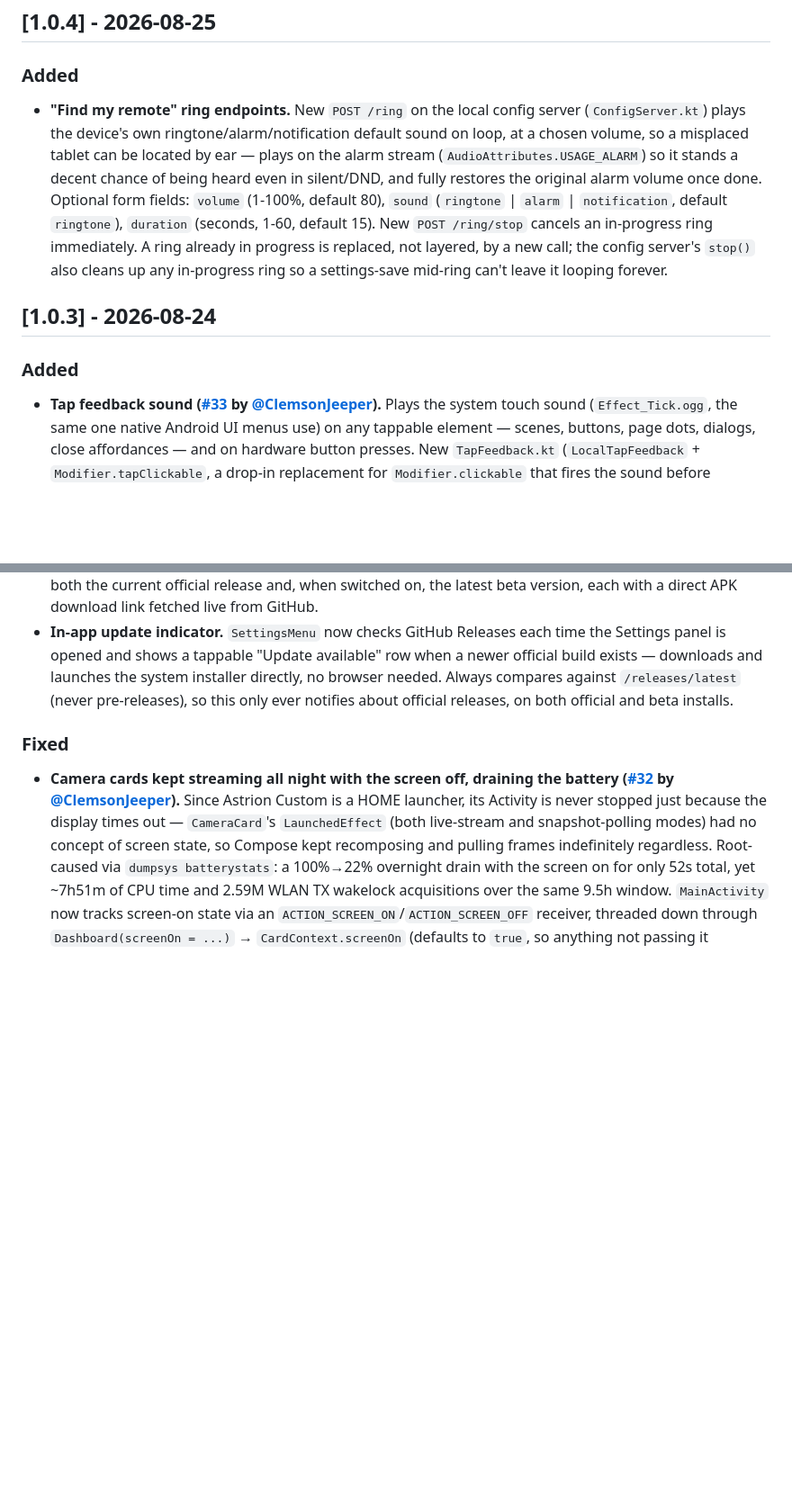
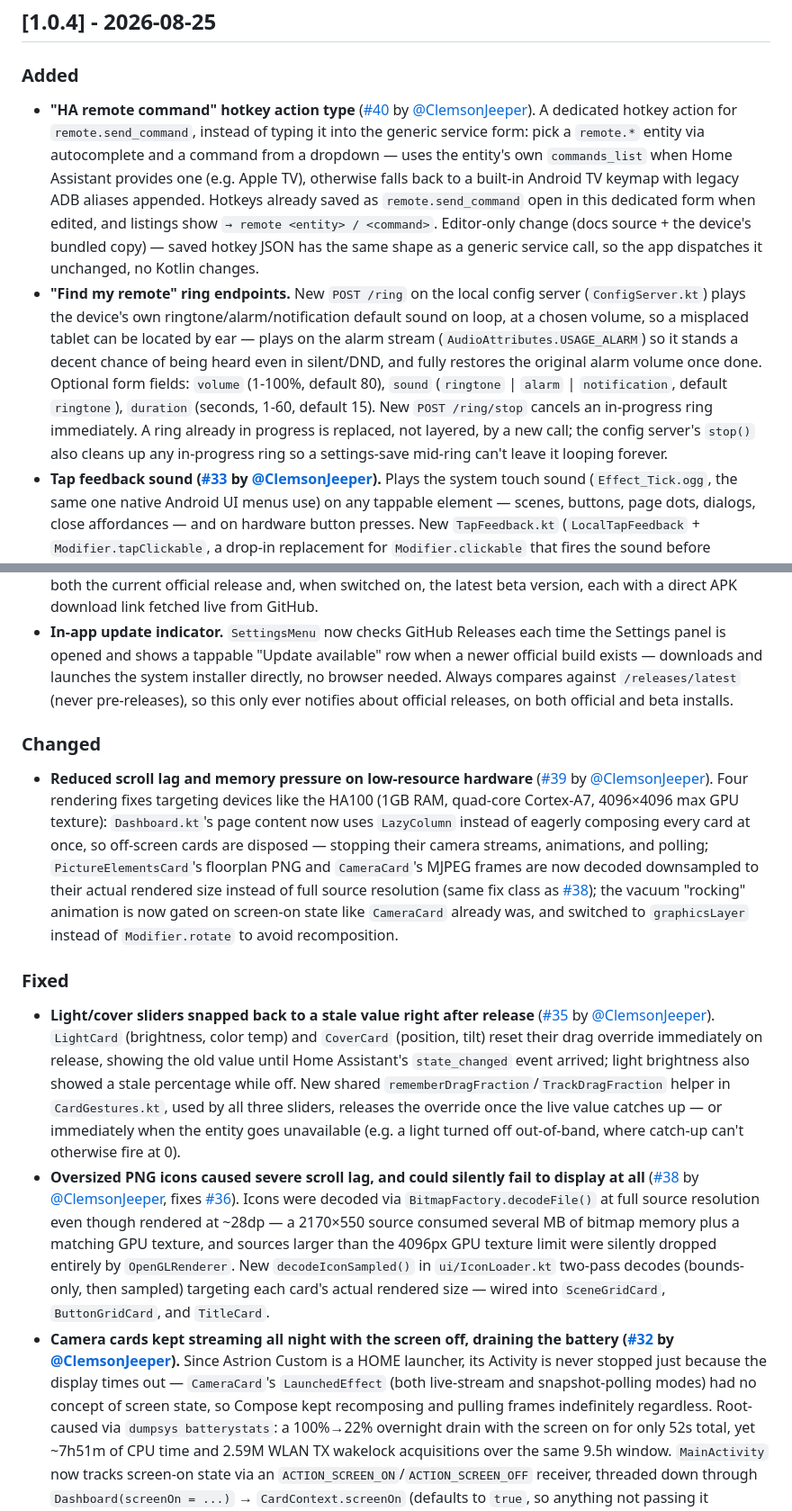
Before and after one commit to ClemsonJeeper/astrion-custom-dashboard, a Markdown page: CHANGELOG.md, 2 parts joined by grey strips. Shown at 90% size. Rendered like a GitHub page; blank space fills up the shorter version.

Commit message:
chore(release): v1.0.4

```diff
--- a/CHANGELOG.md
+++ b/CHANGELOG.md
@@ -7,18 +7,20 @@ Format based on [Keep a Changelog](https://keepachangelog.com/en/1.1.0/).
 
 ### Added
 
+- **"HA remote command" hotkey action type** ([#40](../../pull/40) by [@ClemsonJeeper](https://github.com/ClemsonJeeper)). A dedicated hotkey action for `remote.send_command`, instead of typing it into the generic service form: pick a `remote.*` entity via autocomplete and a command from a dropdown — uses the entity's own `commands_list` when Home Assistant provides one (e.g. Apple TV), otherwise falls back to a built-in Android TV keymap with legacy ADB aliases appended. Hotkeys already saved as `remote.send_command` open in this dedicated form when edited, and listings show `→ remote <entity> / <command>`. Editor-only change (docs source + the device's bundled copy) — saved hotkey JSON has the same shape as a generic service call, so the app dispatches it unchanged, no Kotlin changes.
 - **"Find my remote" ring endpoints.** New `POST /ring` on the local config server (`ConfigServer.kt`) plays the device's own ringtone/alarm/notification default sound on loop, at a chosen volume, so a misplaced tablet can be located by ear — plays on the alarm stream (`AudioAttributes.USAGE_ALARM`) so it stands a decent chance of being heard even in silent/DND, and fully restores the original alarm volume once done. Optional form fields: `volume` (1-100%, default 80), `sound` (`ringtone` | `alarm` | `notification`, default `ringtone`), `duration` (seconds, 1-60, default 15). New `POST /ring/stop` cancels an in-progress ring immediately. A ring already in progress is replaced, not layered, by a new call; the config server's `stop()` also cleans up any in-progress ring so a settings-save mid-ring can't leave it looping forever.
-
-## [1.0.3] - 2026-08-24
-
-### Added
-
 - **Tap feedback sound ([#33](../../pull/33) by [@ClemsonJeeper](https://github.com/ClemsonJeeper)).** Plays the system touch sound (`Effect_Tick.ogg`, the same one native Android UI menus use) on any tappable element — scenes, buttons, page dots, dialogs, close affordances — and on hardware button presses. New `TapFeedback.kt` (`LocalTapFeedback` + `Modifier.tapClickable`, a drop-in replacement for `Modifier.clickable` that fires the sound before `onClick`), wired through `Dashboard.kt`/`MainActivity.kt`/`CardContext`. Toggleable via a new "Tap feedback" switch in the Settings panel (`SettingsMenu.kt`), on by default.
 - **Bêta locale (`dev-latest`).** New `push-beta.ps1` script publishes the current debug build straight from a local Android Studio build to a rolling GitHub pre-release (`dev-latest`), alongside pushing `dev` — no CI involved, avoids the debug-keystore instability a fresh CI runner would introduce between builds. `app/build.gradle.kts`'s `debug` build type now applies `applicationIdSuffix = ".debug"` and `versionNameSuffix = "-beta"`, so the beta installs as a separate app (`com.custom.astrion.debug`) alongside the official release — no signature conflict, no need to uninstall either one to test the other. New toggle switch in the web editor (`docs/index.html`, both on GitHub Pages and the device's own `/builder/`) shows both the current official release and, when switched on, the latest beta version, each with a direct APK download link fetched live from GitHub.
 - **In-app update indicator.** `SettingsMenu` now checks GitHub Releases each time the Settings panel is opened and shows a tappable "Update available" row when a newer official build exists — downloads and launches the system installer directly, no browser needed. Always compares against `/releases/latest` (never pre-releases), so this only ever notifies about official releases, on both official and beta installs.
 
+### Changed
+
+- **Reduced scroll lag and memory pressure on low-resource hardware** ([#39](../../pull/39) by [@ClemsonJeeper](https://github.com/ClemsonJeeper)). Four rendering fixes targeting devices like the HA100 (1GB RAM, quad-core Cortex-A7, 4096×4096 max GPU texture): `Dashboard.kt`'s page content now uses `LazyColumn` instead of eagerly composing every card at once, so off-screen cards are disposed — stopping their camera streams, animations, and polling; `PictureElementsCard`'s floorplan PNG and `CameraCard`'s MJPEG frames are now decoded downsampled to their actual rendered size instead of full source resolution (same fix class as [#38](../../pull/38)); the vacuum "rocking" animation is now gated on screen-on state like `CameraCard` already was, and switched to `graphicsLayer` instead of `Modifier.rotate` to avoid recomposition.
+
 ### Fixed
 
+- **Light/cover sliders snapped back to a stale value right after release** ([#35](../../pull/35) by [@ClemsonJeeper](https://github.com/ClemsonJeeper)). `LightCard` (brightness, color temp) and `CoverCard` (position, tilt) reset their drag override immediately on release, showing the old value until Home Assistant's `state_changed` event arrived; light brightness also showed a stale percentage while off. New shared `rememberDragFraction`/`TrackDragFraction` helper in `CardGestures.kt`, used by all three sliders, releases the override once the live value catches up — or immediately when the entity goes unavailable (e.g. a light turned off out-of-band, where catch-up can't otherwise fire at 0).
+- **Oversized PNG icons caused severe scroll lag, and could silently fail to display at all** ([#38](../../pull/38) by [@ClemsonJeeper](https://github.com/ClemsonJeeper), fixes [#36](../../issues/36)). Icons were decoded via `BitmapFactory.decodeFile()` at full source resolution even though rendered at ~28dp — a 2170×550 source consumed several MB of bitmap memory plus a matching GPU texture, and sources larger than the 4096px GPU texture limit were silently dropped entirely by `OpenGLRenderer`. New `decodeIconSampled()` in `ui/IconLoader.kt` two-pass decodes (bounds-only, then sampled) targeting each card's actual rendered size — wired into `SceneGridCard`, `ButtonGridCard`, and `TitleCard`.
 - **Camera cards kept streaming all night with the screen off, draining the battery ([#32](../../pull/32) by [@ClemsonJeeper](https://github.com/ClemsonJeeper)).** Since Astrion Custom is a HOME launcher, its Activity is never stopped just because the display times out — `CameraCard`'s `LaunchedEffect` (both live-stream and snapshot-polling modes) had no concept of screen state, so Compose kept recomposing and pulling frames indefinitely regardless. Root-caused via `dumpsys batterystats`: a 100%→22% overnight drain with the screen on for only 52s total, yet ~7h51m of CPU time and 2.59M WLAN TX wakelock acquisitions over the same 9.5h window. `MainActivity` now tracks screen-on state via an `ACTION_SCREEN_ON`/`ACTION_SCREEN_OFF` receiver, threaded down through `Dashboard(screenOn = ...)` → `CardContext.screenOn` (defaults to `true`, so anything not passing it explicitly is unaffected) → `CameraCard`'s `LaunchedEffect`, which now short-circuits to a no-op while the screen is off and leaves the last decoded frame in place so the card resumes showing something immediately on wake rather than flashing back to a placeholder.
 - **`media_player` progress bar frozen except right after pausing ([#12](../../issues/12) reported by [@dskudrin](https://github.com/dskudrin)).** `currentMediaPosition()` used `Instant.parse()` on `media_position_updated_at`, which only accepts a literal `Z` for UTC — Home Assistant reports a numeric offset instead (`...+00:00`), so parsing always threw and was silently swallowed, falling back to the raw static position forever. Now parsed with `OffsetDateTime.parse()`, which accepts both forms. Fixes the progress bar in both the full-variant card and the long-press detail dialog, which share this function.
 - **Progress bar not rebasing after a seek.** The per-second ticker's `LaunchedEffect` only restarted on entity/state/track changes, not when the server pushed a fresh position (e.g. a seek within the same track) — it kept ticking from its old captured baseline instead of the new one. Now also restarts on `media_position`/`media_position_updated_at` changes, in both the card and the detail dialog.
```
